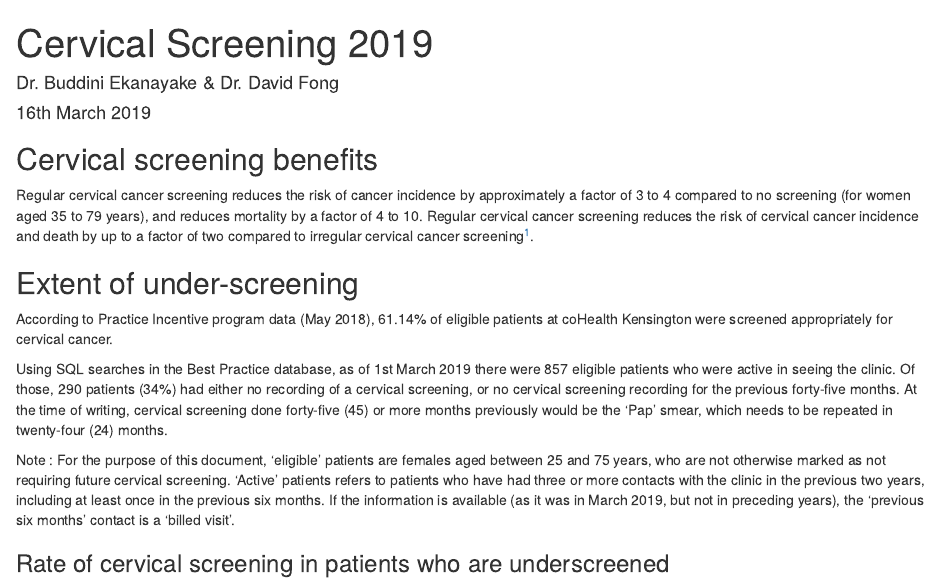
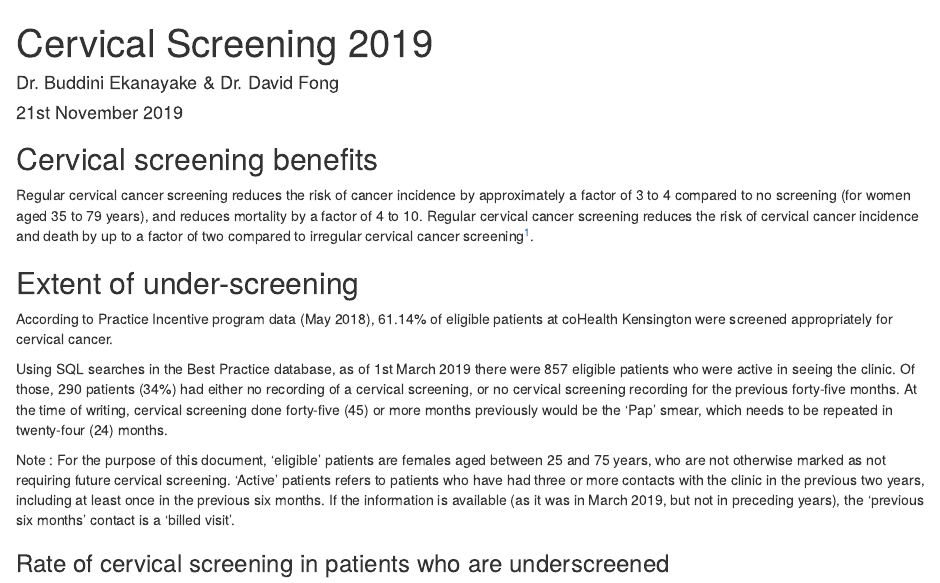
Before and after one commit to DavidPatShuiFong/coHealth, an R Markdown document (CervicalScreeningTelephone.Rmd): the page in a window 1100 px wide, from its top. Rendered offline with R 4.5, knitr and Pandoc, with nearby package versions; some code elsewhere in the file could not run offline.

Commit message:
correcte date

```diff
--- a/CervicalScreeningTelephone.Rmd
+++ b/CervicalScreeningTelephone.Rmd
@@ -1,7 +1,7 @@
 ---
 title: "Cervical Screening 2019"
 author: "Dr. Buddini Ekanayake & Dr. David Fong"
-date: "16th March 2019"
+date: "21st November 2019"
 output: html_document
 ---
 
```
